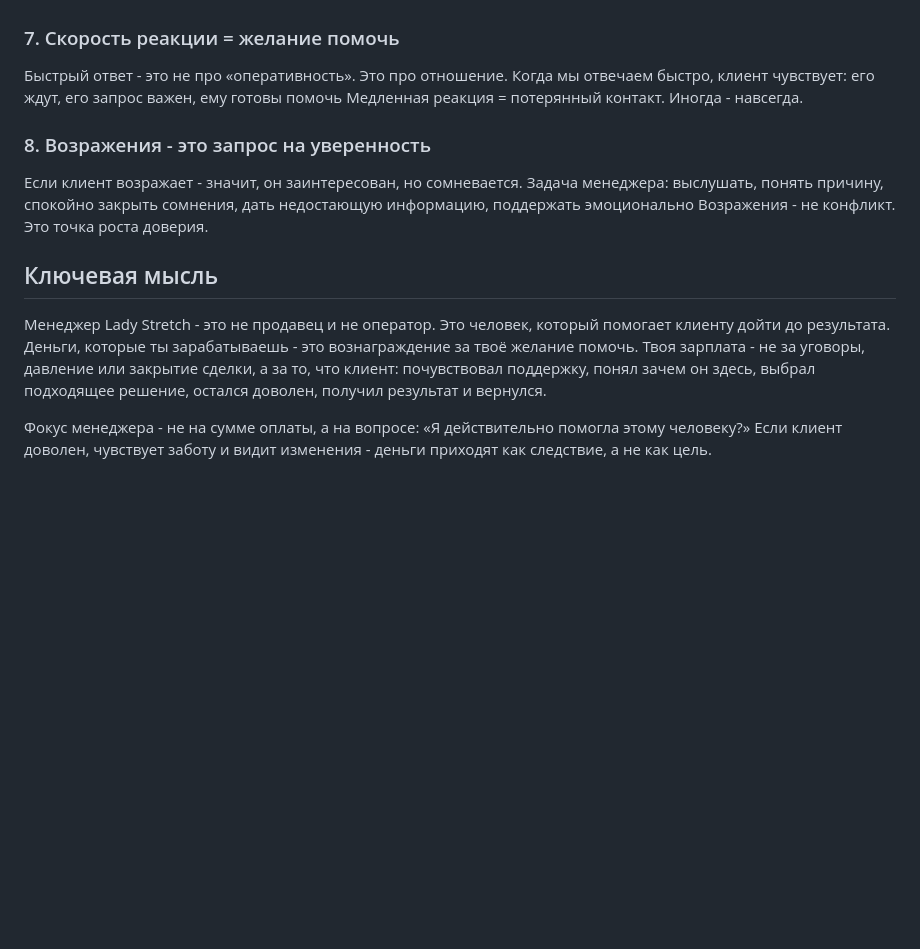
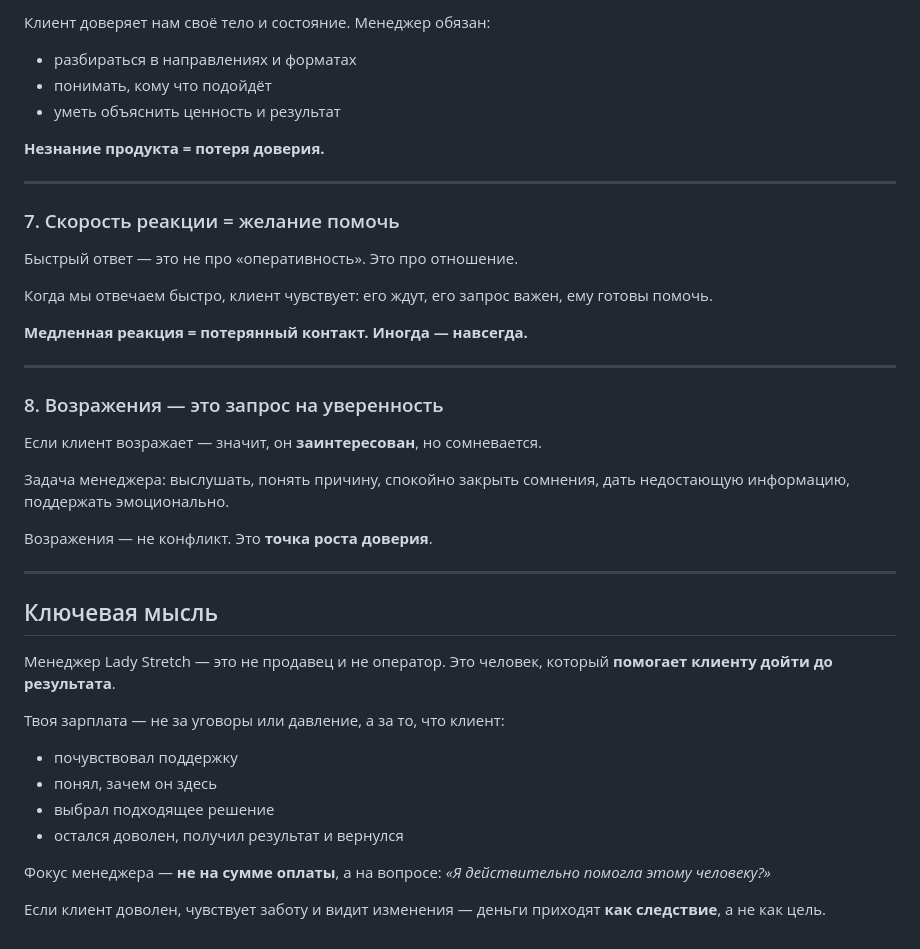
Before and after one commit to pbwork41/ls_baza_znaniy, a Markdown page: start/01-principles.md, the part around one of its changes. GitHub-like rendering; blank space fills up the shorter version.

```diff
--- a/start/01-principles.md
+++ b/start/01-principles.md
@@ -91,22 +82,43 @@
+Клиент доверяет нам своё тело и состояние. Менеджер обязан:
+- разбираться в направлениях и форматах
+- понимать, кому что подойдёт
+- уметь объяснить ценность и результат
+
+**Незнание продукта = потеря доверия.**
+
+---
 
 ### 7. Скорость реакции = желание помочь
-Быстрый ответ - это не про «оперативность». Это про отношение.
-Когда мы отвечаем быстро, клиент чувствует: его ждут, его запрос важен, ему готовы помочь
-Медленная реакция = потерянный контакт.
-Иногда - навсегда.
 
-### 8. Возражения - это запрос на уверенность
-Если клиент возражает - значит, он заинтересован, но сомневается.
-Задача менеджера: выслушать, понять причину, спокойно закрыть сомнения, дать недостающую информацию, поддержать эмоционально
-Возражения - не конфликт.
-Это точка роста доверия.
+Быстрый ответ — это не про «оперативность». Это про отношение.
+
+Когда мы отвечаем быстро, клиент чувствует: его ждут, его запрос важен, ему готовы помочь.
+
+**Медленная реакция = потерянный контакт. Иногда — навсегда.**
+
+---
+
+### 8. Возражения — это запрос на уверенность
+
+Если клиент возражает — значит, он **заинтересован**, но сомневается.
+
+Задача менеджера: выслушать, понять причину, спокойно закрыть сомнения, дать недостающую информацию, поддержать эмоционально.
+
+Возражения — не конфликт. Это **точка роста доверия**.
+
+---
 
 ## Ключевая мысль
-Менеджер Lady Stretch - это не продавец и не оператор.
-Это человек, который помогает клиенту дойти до результата.
-Деньги, которые ты зарабатываешь - это вознаграждение за твоё желание помочь.
-Твоя зарплата - не за уговоры, давление или закрытие сделки, а за то, что клиент: почувствовал поддержку, понял зачем он здесь, выбрал подходящее решение, остался доволен, получил результат и вернулся.
 
-Фокус менеджера - не на сумме оплаты, а на вопросе: «Я действительно помогла этому человеку?»
-Если клиент доволен, чувствует заботу и видит изменения -
-деньги приходят как следствие, а не как цель.
+Менеджер Lady Stretch — это не продавец и не оператор.
+Это человек, который **помогает клиенту дойти до результата**.
+
+Твоя зарплата — не за уговоры или давление, а за то, что клиент:
+- почувствовал поддержку
+- понял, зачем он здесь
+- выбрал подходящее решение
+- остался доволен, получил результат и вернулся
+
+Фокус менеджера — **не на сумме оплаты**, а на вопросе: *«Я действительно помогла этому человеку?»*
+
+Если клиент доволен, чувствует заботу и видит изменения — деньги приходят **как следствие**, а не как цель.
```
Also changed, not shown: other parts of start/01-principles.md (+65 -74 lines).
